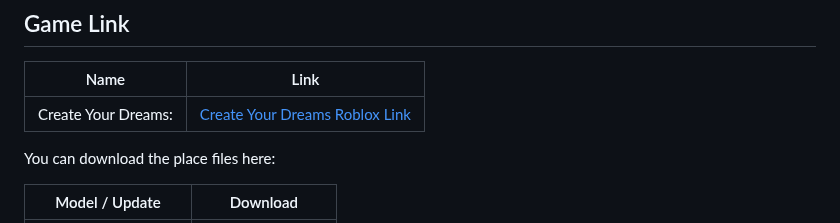
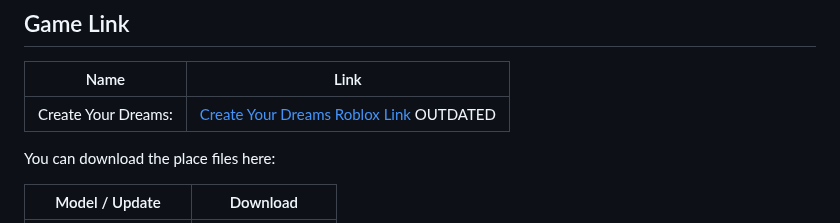
Before and after one commit to coltenthefirst/image-to-roblox, a Markdown page: README.md, the part around the change. GitHub-like rendering.

```diff
--- a/README.md
+++ b/README.md
@@ -171,7 +171,7 @@ Here’s a overview of the process:
 ## Game Link
 | Name                            | Link |
 |------------------------------------|--------|
-| Create Your Dreams: |[Create Your Dreams Roblox Link](https://www.roblox.com/games/128560311364952/Create-Your-Dreams)|
+| Create Your Dreams: |[Create Your Dreams Roblox Link](https://www.roblox.com/games/128560311364952/Create-Your-Dreams) OUTDATED|
 
 
 You can download the place files here:
```
